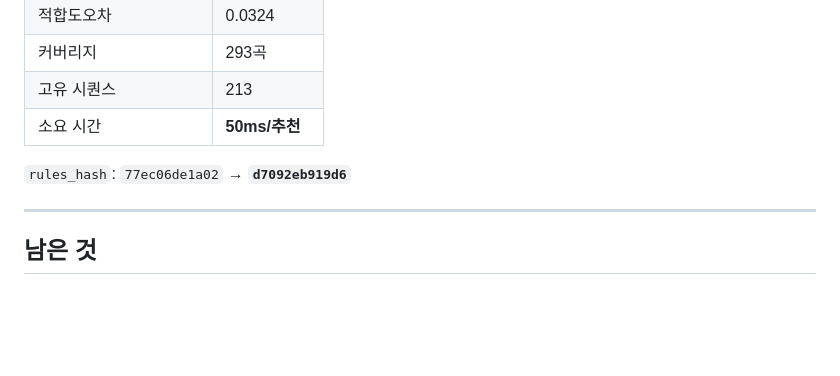
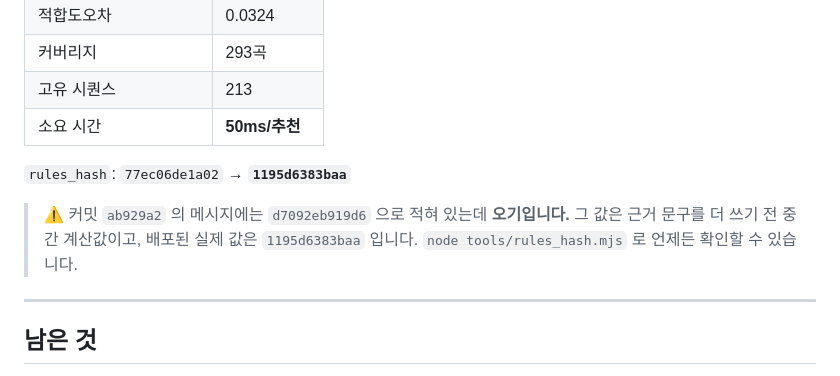
Before and after one commit to eumchichi2026-GH/eumchichi-web, a Markdown page: CHANGES_0816.md, the part around the change. Drawn GitHub-style; blank space fills up the shorter version.

Commit message:
CHANGES: rules_hash 오기 정정 (d7092eb919d6 -> 1195d6383baa)

```diff
--- a/CHANGES_0816.md
+++ b/CHANGES_0816.md
@@ -481,7 +481,11 @@ band 를 바꾸면 이 값도 같이 검토해야 합니다.
 | 고유 시퀀스 | 213 |
 | 소요 시간 | **50ms/추천** |
 
-`rules_hash`: `77ec06de1a02` → **`d7092eb919d6`**
+`rules_hash`: `77ec06de1a02` → **`1195d6383baa`**
+
+> ⚠️ 커밋 `ab929a2` 의 메시지에는 `d7092eb919d6` 으로 적혀 있는데 **오기입니다.** 그 값은
+> 근거 문구를 더 쓰기 전 중간 계산값이고, 배포된 실제 값은 `1195d6383baa` 입니다.
+> `node tools/rules_hash.mjs` 로 언제든 확인할 수 있습니다.
 
 ---
 
```
